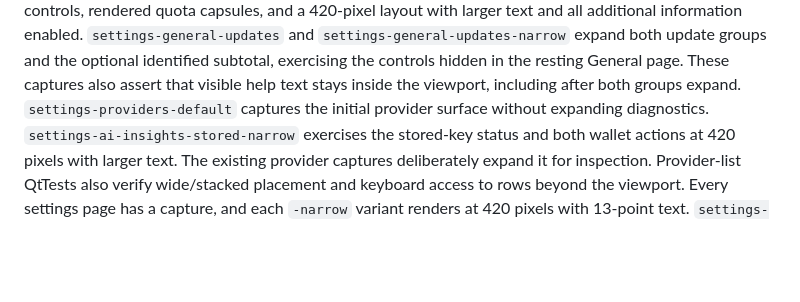
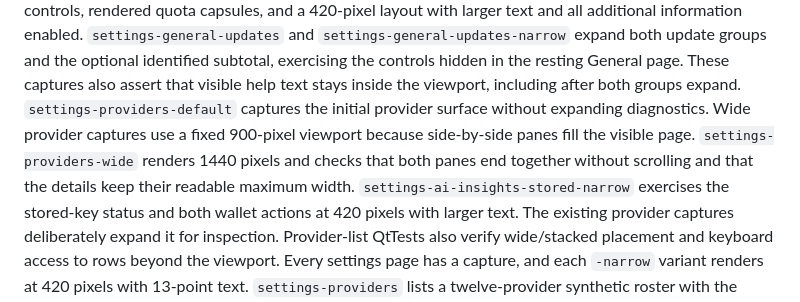
Before and after one commit to Lucenx9/codexbar-plasma, a Markdown page: docs/development.md, the part around the change. Rendered like a GitHub page; blank space fills up the shorter version.

```diff
--- a/docs/development.md
+++ b/docs/development.md
@@ -1680,6 +1680,10 @@ update groups and the optional identified subtotal, exercising the controls
 hidden in the resting General page. These captures also assert that visible
 help text stays inside the viewport, including after both groups expand. `settings-providers-default` captures the
 initial provider surface without expanding diagnostics.
+Wide provider captures use a fixed 900-pixel viewport because side-by-side
+panes fill the visible page. `settings-providers-wide` renders 1440 pixels and
+checks that both panes end together without scrolling and that the details keep
+their readable maximum width.
 `settings-ai-insights-stored-narrow` exercises the stored-key status and both
 wallet actions at 420 pixels with larger text. The existing provider
 captures deliberately expand it for inspection. Provider-list QtTests also
```
Also changed, not shown: CHANGELOG.md (+5 -0 lines), docs/usage.md (+5 -1 lines), docs/codexbar-plasma-chatbox-key-setup.png, docs/codexbar-plasma-provider-authentication.png, 5 other files.
